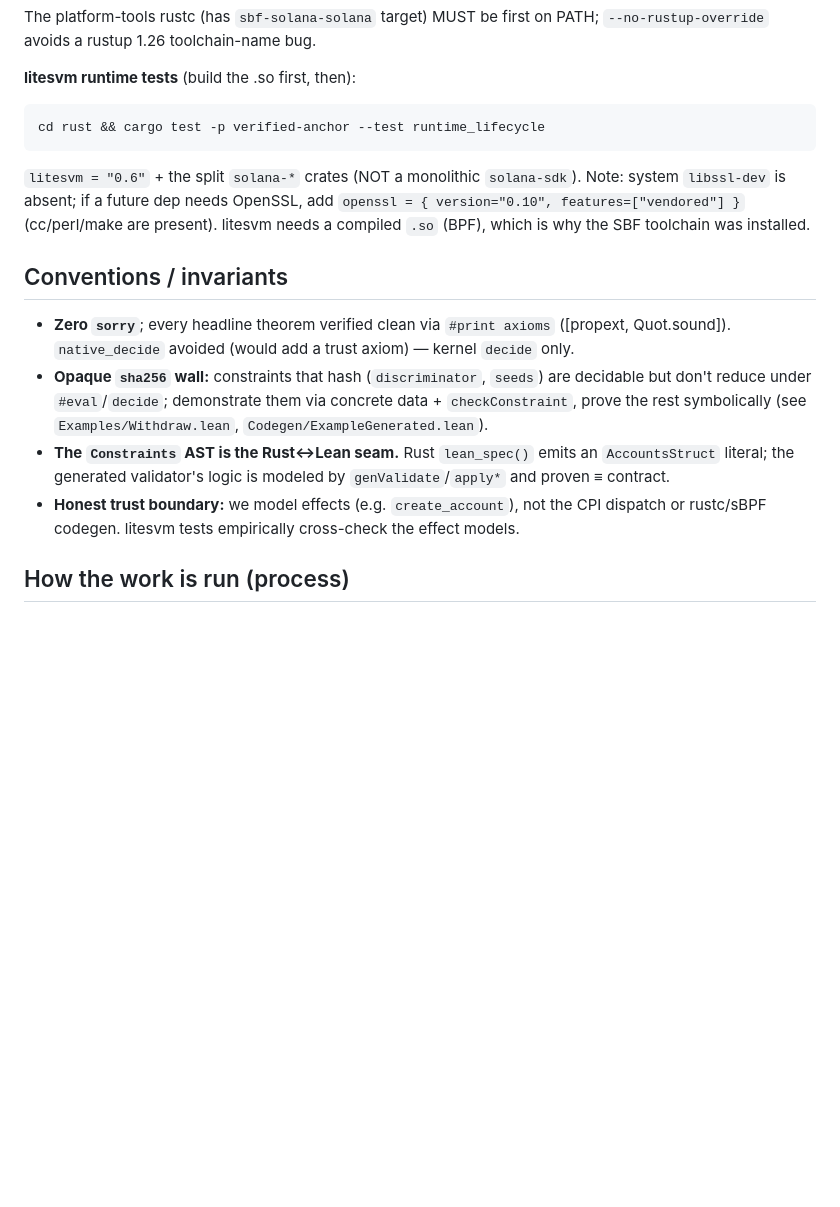
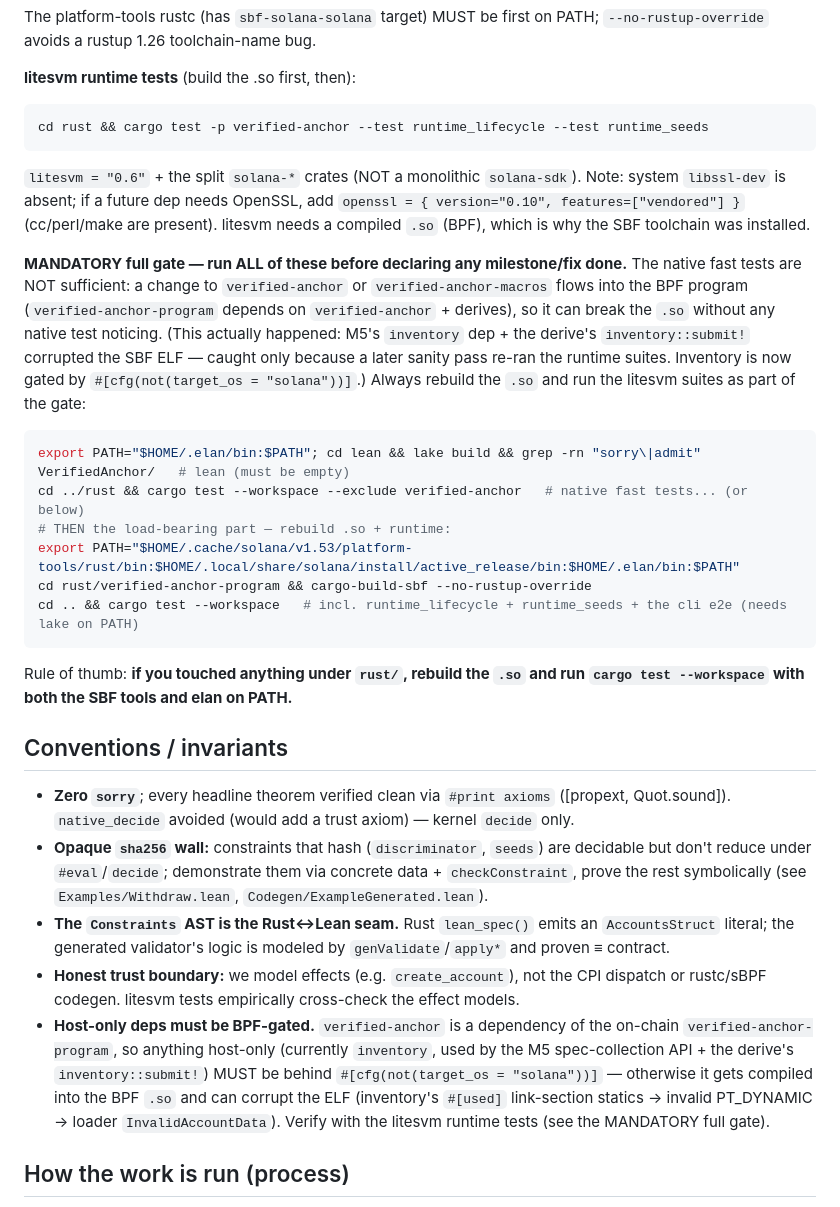
Before and after one commit to ParthRathix0/Verified-Anchor, a Markdown page: HANDOVER.md, the part around the change. Rendered like a GitHub page; blank space fills up the shorter version.

Commit message:
docs: mandate SBF+runtime gate; note host-only deps must be BPF-gated

````diff
--- a/HANDOVER.md
+++ b/HANDOVER.md
@@ -121,12 +121,30 @@ The platform-tools rustc (has `sbf-solana-solana` target) MUST be first on PATH;
 
 **litesvm runtime tests** (build the .so first, then):
 ```bash
-cd rust && cargo test -p verified-anchor --test runtime_lifecycle
+cd rust && cargo test -p verified-anchor --test runtime_lifecycle --test runtime_seeds
 ```
 `litesvm = "0.6"` + the split `solana-*` crates (NOT a monolithic `solana-sdk`). Note: system
 `libssl-dev` is absent; if a future dep needs OpenSSL, add `openssl = { version="0.10",
 features=["vendored"] }` (cc/perl/make are present). litesvm needs a compiled `.so` (BPF), which
 is why the SBF toolchain was installed.
+
+**MANDATORY full gate — run ALL of these before declaring any milestone/fix done.** The native
+fast tests are NOT sufficient: a change to `verified-anchor` or `verified-anchor-macros` flows
+into the BPF program (`verified-anchor-program` depends on `verified-anchor` + derives), so it
+can break the `.so` without any native test noticing. (This actually happened: M5's `inventory`
+dep + the derive's `inventory::submit!` corrupted the SBF ELF — caught only because a later
+sanity pass re-ran the runtime suites. Inventory is now gated by `#[cfg(not(target_os =
+"solana"))]`.) Always rebuild the `.so` and run the litesvm suites as part of the gate:
+```bash
+export PATH="$HOME/.elan/bin:$PATH"; cd lean && lake build && grep -rn "sorry\|admit" VerifiedAnchor/   # lean (must be empty)
+cd ../rust && cargo test --workspace --exclude verified-anchor   # native fast tests... (or below)
+# THEN the load-bearing part — rebuild .so + runtime:
+export PATH="$HOME/.cache/solana/v1.53/platform-tools/rust/bin:$HOME/.local/share/solana/install/active_release/bin:$HOME/.elan/bin:$PATH"
+cd rust/verified-anchor-program && cargo-build-sbf --no-rustup-override
+cd .. && cargo test --workspace   # incl. runtime_lifecycle + runtime_seeds + the cli e2e (needs lake on PATH)
+```
+Rule of thumb: **if you touched anything under `rust/`, rebuild the `.so` and run `cargo test
+--workspace` with both the SBF tools and elan on PATH.**
 
 ## Conventions / invariants
 
@@ -139,6 +157,12 @@ is why the SBF toolchain was installed.
   literal; the generated validator's logic is modeled by `genValidate`/`apply*` and proven ≡ contract.
 - **Honest trust boundary:** we model effects (e.g. `create_account`), not the CPI dispatch or
   rustc/sBPF codegen. litesvm tests empirically cross-check the effect models.
+- **Host-only deps must be BPF-gated.** `verified-anchor` is a dependency of the on-chain
+  `verified-anchor-program`, so anything host-only (currently `inventory`, used by the M5
+  spec-collection API + the derive's `inventory::submit!`) MUST be behind
+  `#[cfg(not(target_os = "solana"))]` — otherwise it gets compiled into the BPF `.so` and can
+  corrupt the ELF (inventory's `#[used]` link-section statics → invalid PT_DYNAMIC → loader
+  `InvalidAccountData`). Verify with the litesvm runtime tests (see the MANDATORY full gate).
 
 ## How the work is run (process)
 
````
